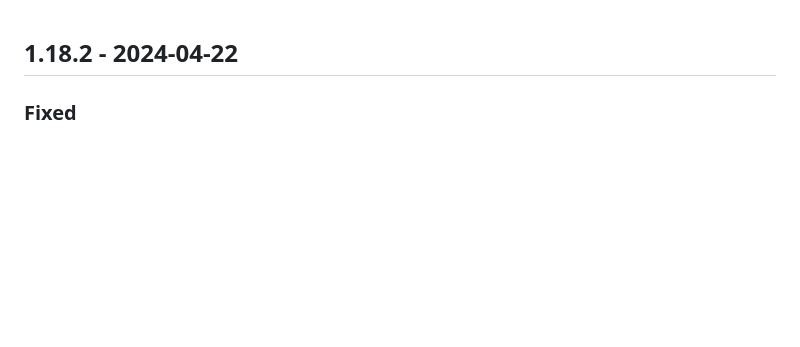
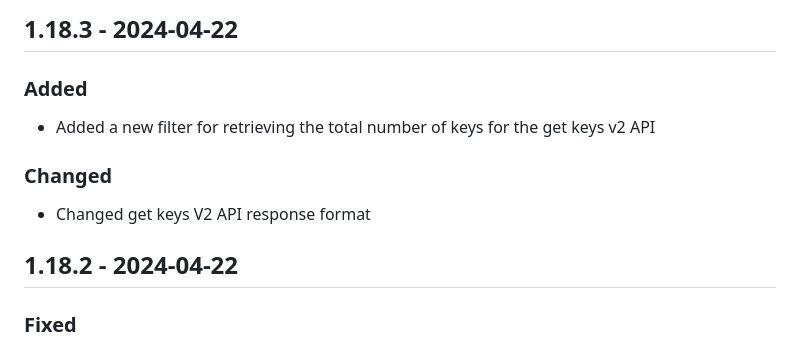
Before and after one commit to bricks-cloud/BricksLLM, a Markdown page: CHANGELOG.md, the part around the change. GitHub-like rendering; blank space fills up the shorter version.

Commit message:
update CHANGELOG

```diff
--- a/CHANGELOG.md
+++ b/CHANGELOG.md
@@ -1,3 +1,10 @@
+## 1.18.3 - 2024-04-22
+### Added
+- Added a new filter for retrieving the total number of keys for the get keys v2 API
+
+### Changed
+- Changed get keys V2 API response format
+
 ## 1.18.2 - 2024-04-22
 ### Fixed
 - Fixed PII detection bug
```
